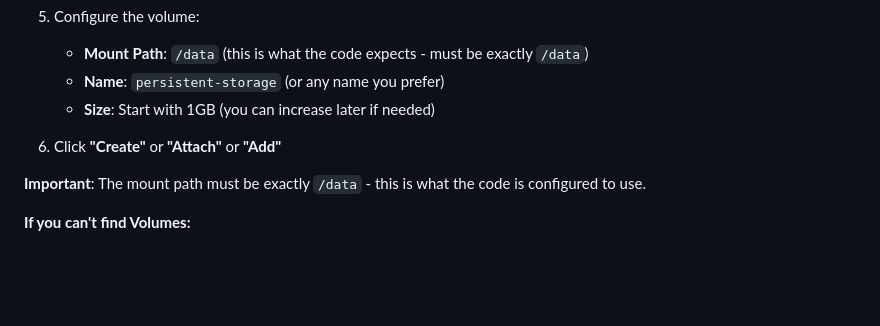
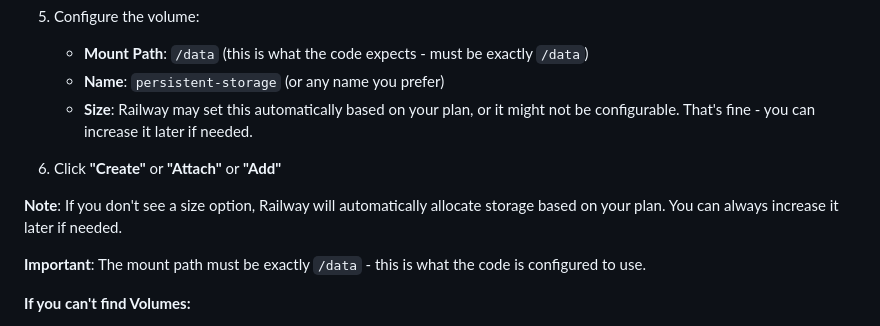
Before and after one commit to ehughson/baby_sleep_app, a Markdown page: RAILWAY_PERSISTENT_STORAGE.md, the part around the change. Rendered like a GitHub page; blank space fills up the shorter version.

Commit message:
Update volume setup: size may be automatic in Railway

```diff
--- a/RAILWAY_PERSISTENT_STORAGE.md
+++ b/RAILWAY_PERSISTENT_STORAGE.md
@@ -24,8 +24,10 @@ Railway provides persistent storage through **Volumes**. Here's how to set it up
 5. Configure the volume:
    - **Mount Path**: `/data` (this is what the code expects - must be exactly `/data`)
    - **Name**: `persistent-storage` (or any name you prefer)
-   - **Size**: Start with 1GB (you can increase later if needed)
+   - **Size**: Railway may set this automatically based on your plan, or it might not be configurable. That's fine - you can increase it later if needed.
 6. Click **"Create"** or **"Attach"** or **"Add"**
+
+**Note**: If you don't see a size option, Railway will automatically allocate storage based on your plan. You can always increase it later if needed.
 
 **Important**: The mount path must be exactly `/data` - this is what the code is configured to use.
 
```
